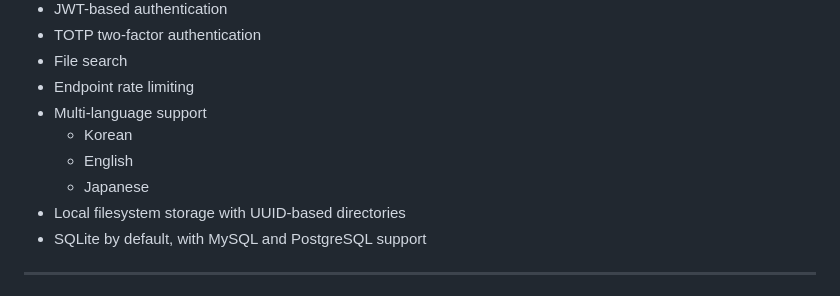
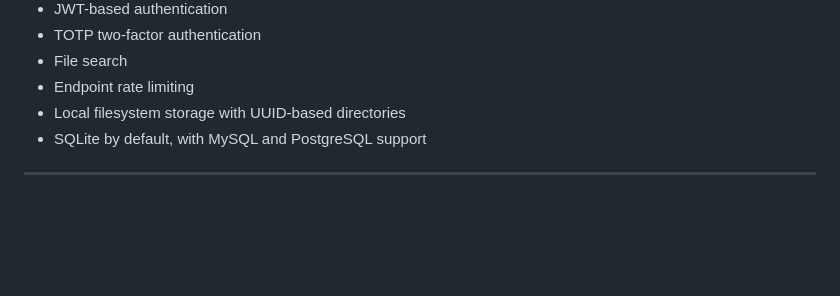
Before and after one commit to horrible-gh/FileForge, a Markdown page: README.md, the part around the change. GitHub-like rendering; blank space fills up the shorter version.

Commit message:
docs: update README

```diff
--- a/README.md
+++ b/README.md
@@ -51,10 +51,6 @@ Before exposing FileForge to the internet, review your reverse proxy, HTTPS, COR
 - TOTP two-factor authentication
 - File search
 - Endpoint rate limiting
-- Multi-language support
-  - Korean
-  - English
-  - Japanese
 - Local filesystem storage with UUID-based directories
 - SQLite by default, with MySQL and PostgreSQL support
 
```
